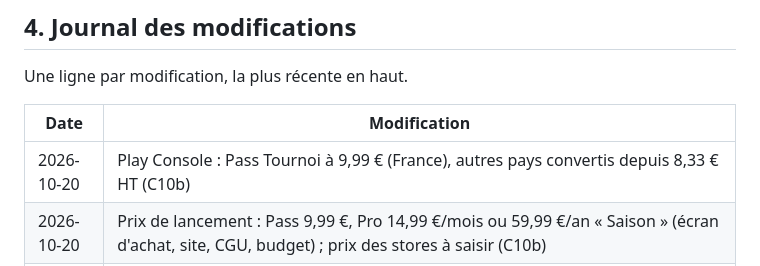
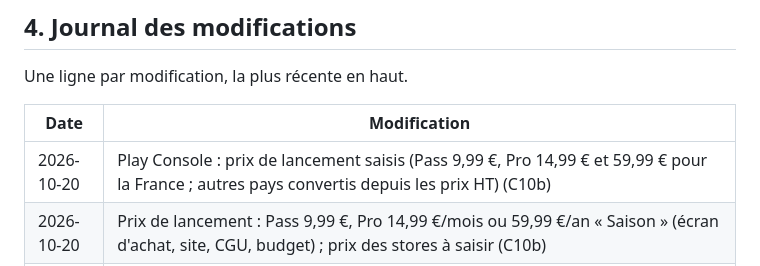
Before and after one commit to clementberthout-maker/olympiad, a Markdown page: SUIVI-PROJET.md, the part around the change. GitHub-like rendering.

Commit message:
Suivi : prix du Pro saisis dans Play Console (C10b)
Co-Authored-By: Claude Opus 5.5 <noreply@anthropic.com>

```diff
--- a/SUIVI-PROJET.md
+++ b/SUIVI-PROJET.md
@@ -481,7 +481,7 @@ Une ligne par modification, la plus récente en haut.
 
 | Date | Modification |
 |------|--------------|
-| 2026-10-20 | Play Console : Pass Tournoi à 9,99 € (France), autres pays convertis depuis 8,33 € HT (C10b) |
+| 2026-10-20 | Play Console : prix de lancement saisis (Pass 9,99 €, Pro 14,99 € et 59,99 € pour la France ; autres pays convertis depuis les prix HT) (C10b) |
 | 2026-10-20 | Prix de lancement : Pass 9,99 €, Pro 14,99 €/mois ou 59,99 €/an « Saison » (écran d'achat, site, CGU, budget) ; prix des stores à saisir (C10b) |
 | 2026-10-20 | Migration « Pass Tournoi limité dans le temps » exécutée, `valider-pass-tournoi` redéployée (B9) |
 | 2026-10-20 | Site : fenêtre des offres à la limite de 12 équipes dans l'espace, offres cliquables sur l'accueil (achat dans l'app) |
```
